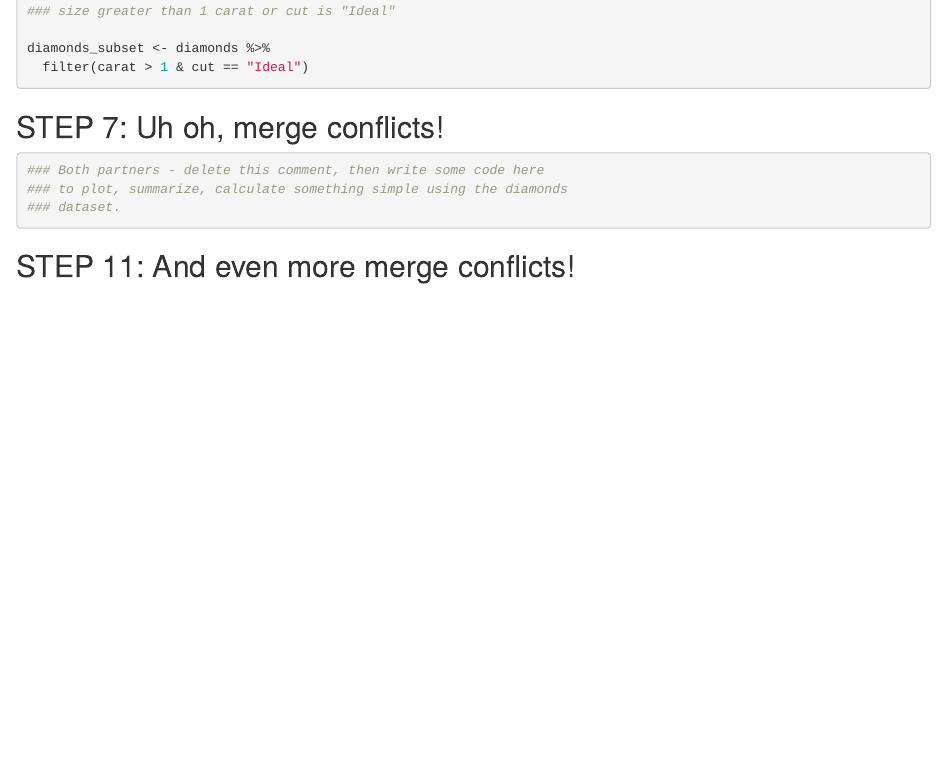
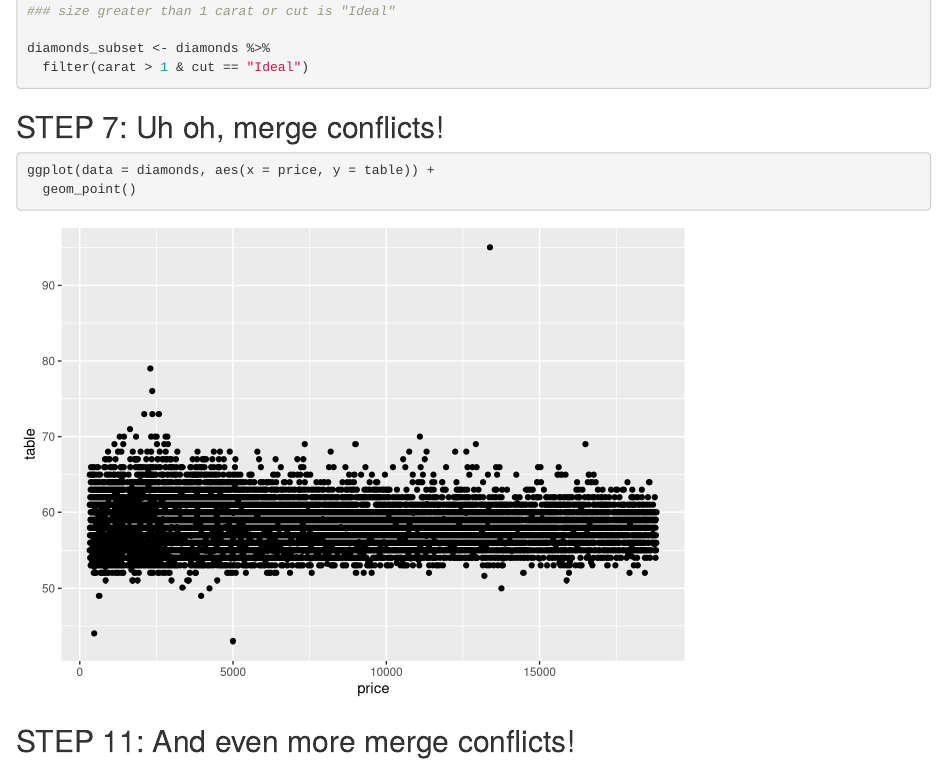
Before and after one commit to katie-munster/wild-git-collab, an R Markdown document (wild-git-collab.Rmd): the page in a window 1100 px wide, from 910 px down. Rendered offline with R 4.5, knitr and Pandoc, with nearby package versions.

Commit message:
added plot to break-it-1

````diff
--- a/wild-git-collab.Rmd
+++ b/wild-git-collab.Rmd
@@ -33,9 +33,8 @@ diamonds_subset <- diamonds %>%
 ## STEP 7: Uh oh, merge conflicts!
 
 ```{r break-it-1}
-### Both partners - delete this comment, then write some code here
-### to plot, summarize, calculate something simple using the diamonds
-### dataset.
+ggplot(data = diamonds, aes(x = price, y = table)) +
+  geom_point()
 
 
 ```
````
